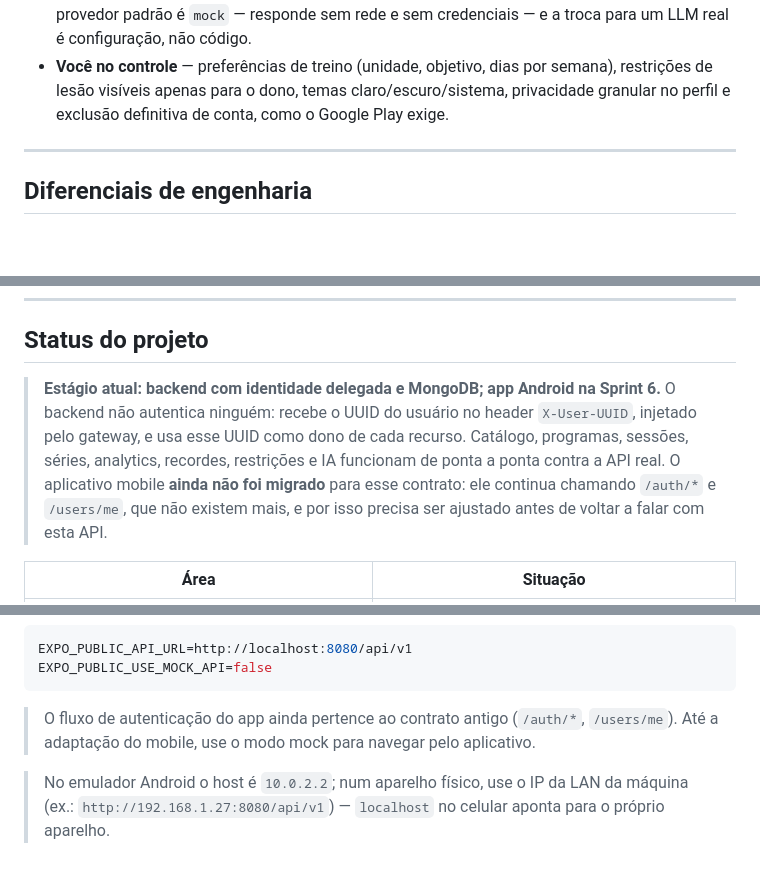
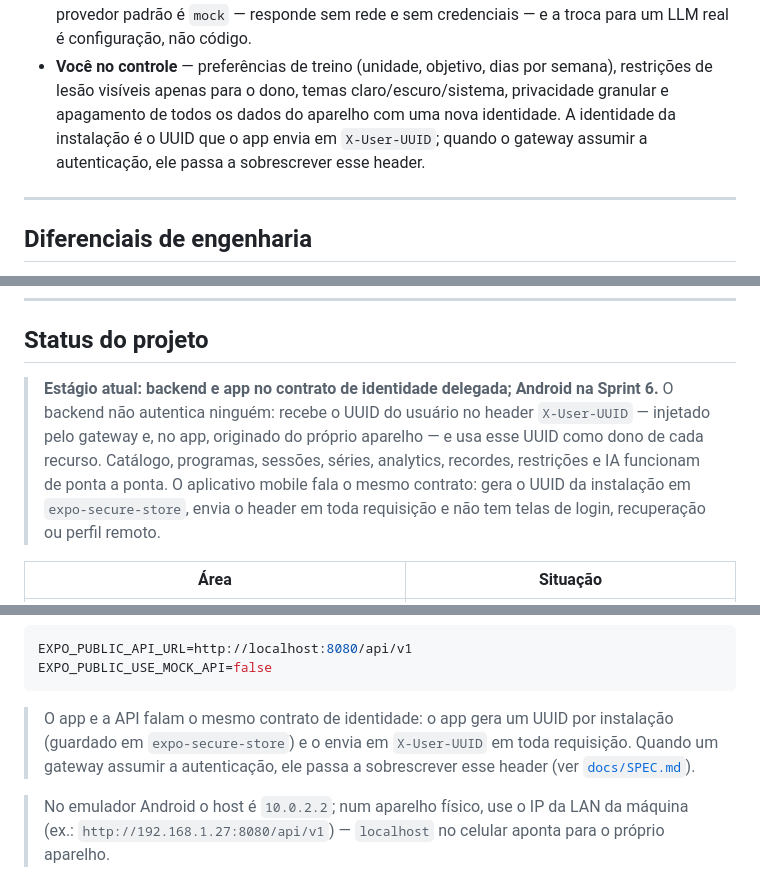
Before and after one commit to mthlima13/ironmind-ai, a Markdown page: README.md, 3 parts joined by grey strips. Drawn GitHub-style; blank space fills up the shorter version.

````diff
--- a/README.md
+++ b/README.md
@@ -82,8 +82,10 @@ implementado e com regras de negócio no backend:
   rede e sem credenciais — e a troca para um LLM real é configuração, não código.
 - **Você no controle** — preferências de treino (unidade, objetivo, dias por
   semana), restrições de lesão visíveis apenas para o dono, temas
-  claro/escuro/sistema, privacidade granular no perfil e exclusão definitiva de
-  conta, como o Google Play exige.
+  claro/escuro/sistema, privacidade granular e apagamento de todos os dados do
+  aparelho com uma nova identidade. A identidade da instalação é o UUID que o
+  app envia em `X-User-UUID`; quando o gateway assumir a autenticação, ele
+  passa a sobrescrever esse header.
 
 ---
 
@@ -116,14 +118,14 @@ implementado e com regras de negócio no backend:
 
 ## Status do projeto
 
-> **Estágio atual: backend com identidade delegada e MongoDB; app Android na
-> Sprint 6.** O backend não autentica ninguém: recebe o UUID do usuário no header
-> `X-User-UUID`, injetado pelo gateway, e usa esse UUID como dono de cada
-> recurso. Catálogo, programas, sessões, séries, analytics, recordes, restrições
-> e IA funcionam de ponta a ponta contra a API real. O aplicativo mobile **ainda
-> não foi migrado** para esse contrato: ele continua chamando `/auth/*` e
-> `/users/me`, que não existem mais, e por isso precisa ser ajustado antes de
-> voltar a falar com esta API.
+> **Estágio atual: backend e app no contrato de identidade delegada; Android
+> na Sprint 6.** O backend não autentica ninguém: recebe o UUID do usuário no
+> header `X-User-UUID` — injetado pelo gateway e, no app, originado do próprio
+> aparelho — e usa esse UUID como dono de cada recurso. Catálogo, programas,
+> sessões, séries, analytics, recordes, restrições e IA funcionam de ponta a
+> ponta. O aplicativo mobile fala o mesmo contrato: gera o UUID da instalação
+> em `expo-secure-store`, envia o header em toda requisição e não tem telas de
+> login, recuperação ou perfil remoto.
 
 | Área | Situação |
 |---|---|
@@ -273,9 +276,10 @@ EXPO_PUBLIC_API_URL=http://localhost:8080/api/v1
 EXPO_PUBLIC_USE_MOCK_API=false
 ```
 
-> O fluxo de autenticação do app ainda pertence ao contrato antigo
-> (`/auth/*`, `/users/me`). Até a adaptação do mobile, use o modo mock para
-> navegar pelo aplicativo.
+> O app e a API falam o mesmo contrato de identidade: o app gera um UUID por
+> instalação (guardado em `expo-secure-store`) e o envia em `X-User-UUID` em
+> toda requisição. Quando um gateway assumir a autenticação, ele passa a
+> sobrescrever esse header (ver [`docs/SPEC.md`](docs/SPEC.md#64-autenticar-e-acessar-os-dados)).
 
 > No emulador Android o host é `10.0.2.2`; num aparelho físico, use o IP da LAN
 > da máquina (ex.: `http://192.168.1.27:8080/api/v1`) — `localhost` no celular
````
Also changed, not shown: other parts of README.md (+8 -7 lines), docs/SECURITY.md (+6 -4 lines), docs/SPEC.md (+57 -32 lines).
